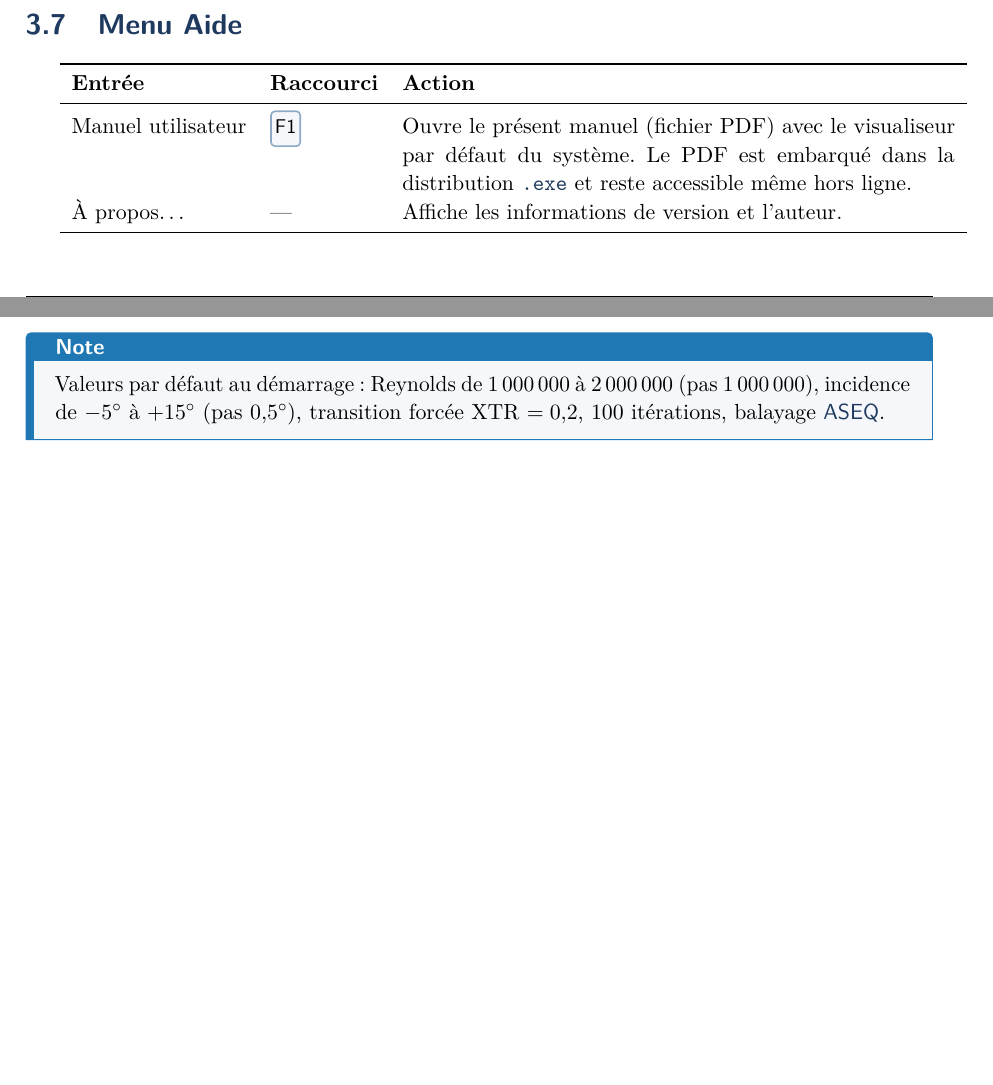
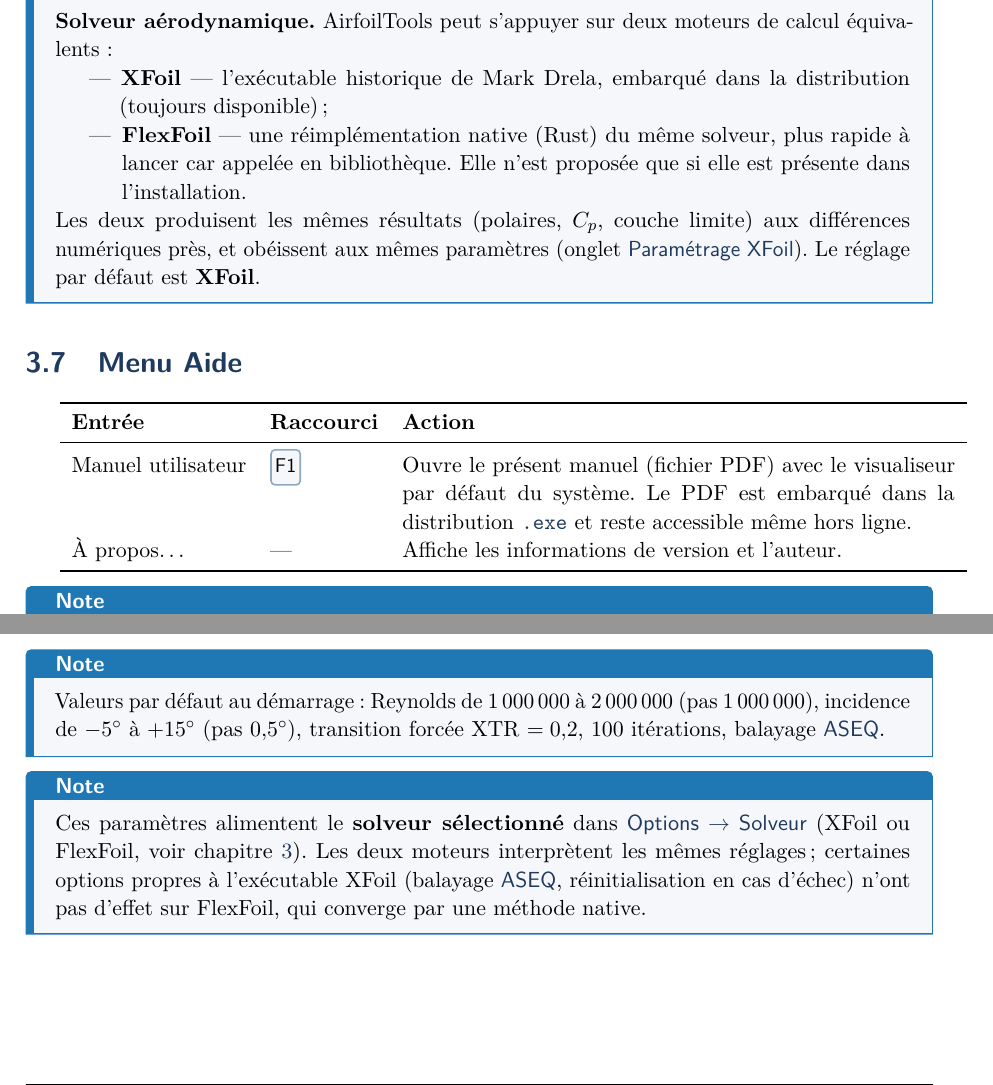
Before and after one commit to BenoitGFree/AifoilTools, a LaTeX thesis (docs/manuel/manuel.tex, which reads docs/manuel/chapitres/03_interface.tex, docs/manuel/chapitres/05_xfoil.tex): two parts of pages 15 and 33 of 51 before the commit and two parts of pages 16 and 33 of 51 after it, joined at a grey line, cut at the place of the change, the shorter picture padded with empty space. Compiled offline with pdfLaTeX.

Commit message:
docs(manuel): documenter le choix de solveur XFoil/FlexFoil (FR+EN)
- Chapitre Interface : entrée Options ▸ Solveur dans le tableau + encadré
  présentant les deux moteurs (XFoil embarqué, FlexFoil natif optionnel),
  résultats équivalents, défaut XFoil.
- Chapitre Paramétrage : note précisant que les paramètres alimentent le
  solveur sélectionné ; options propres à XFoil (ASEQ, réinit) sans effet
  sur FlexFoil.
- Manuels FR et EN recompilés (PDF embarqués).

Co-Authored-By: Claude Opus 4.8 <noreply@anthropic.com>

```diff
--- a/docs/manuel/chapitres/03_interface.tex
+++ b/docs/manuel/chapitres/03_interface.tex
@@ -162,6 +168,22 @@
 Les deux modes de déviation sont \textbf{exclusifs} : choisir l'un
 décoche automatiquement l'autre. Le changement est répercuté
 immédiatement sur le tracé de l'onglet \menu{Profils}.
+\end{noteinfo}
+
+\begin{noteinfo}
+\textbf{Solveur aérodynamique.} AirfoilTools peut s'appuyer sur deux
+moteurs de calcul équivalents :
+\begin{itemize}
+    \item \textbf{XFoil} — l'exécutable historique de Mark Drela,
+        embarqué dans la distribution (toujours disponible) ;
+    \item \textbf{FlexFoil} — une réimplémentation native (Rust) du même
+        solveur, plus rapide à lancer car appelée en bibliothèque. Elle
+        n'est proposée que si elle est présente dans l'installation.
+\end{itemize}
+Les deux produisent les mêmes résultats (polaires, $C_p$, couche limite)
+aux différences numériques près, et obéissent aux mêmes paramètres
+(onglet \menu{Paramétrage XFoil}). Le réglage par défaut est
+\textbf{XFoil}.
 \end{noteinfo}
 
 \section{Menu \menu{Aide}}
--- a/docs/manuel/chapitres/05_xfoil.tex
+++ b/docs/manuel/chapitres/05_xfoil.tex
@@ -15,6 +15,15 @@
 2\,000\,000 (pas 1\,000\,000), incidence de $-5^\circ$ à $+15^\circ$
 (pas $0{,}5^\circ$), transition forcée XTR~$=0{,}2$, 100~itérations,
 balayage \menu{ASEQ}.
+\end{noteinfo}
+
+\begin{noteinfo}
+Ces paramètres alimentent le \textbf{solveur sélectionné} dans
+\menu{Options $\rightarrow$ Solveur} (XFoil ou FlexFoil, voir
+chapitre~\ref{chap:interface}). Les deux moteurs interprètent les mêmes
+réglages ; certaines options propres à l'exécutable XFoil (balayage
+\menu{ASEQ}, réinitialisation en cas d'échec) n'ont pas d'effet sur
+FlexFoil, qui converge par une méthode native.
 \end{noteinfo}
 
 \section{Plage de Reynolds}
```
Also changed, not shown: docs/manuel/chapitres_en/03_interface.tex (+21 -0 lines), docs/manuel/chapitres_en/05_xfoil.tex (+9 -0 lines), docs/manuel/manuel.pdf, docs/manuel/manuel_en.pdf, docs/manuel/chapitres/03_interface.tex (6 more changed lines).
